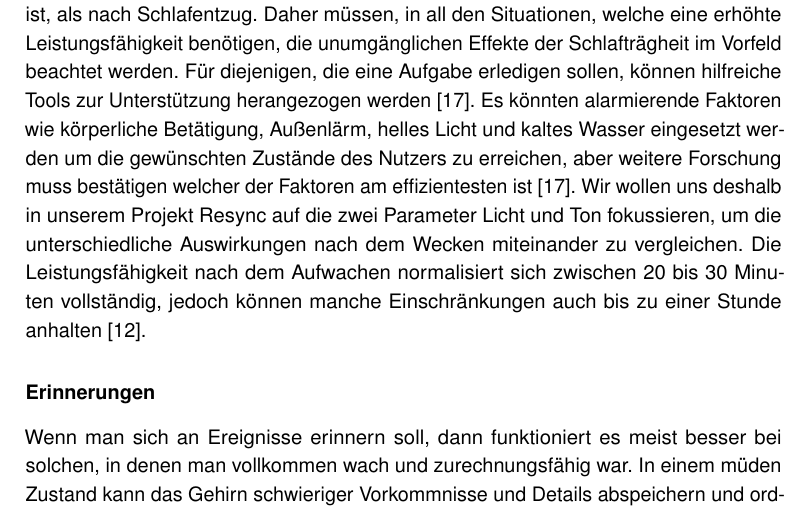
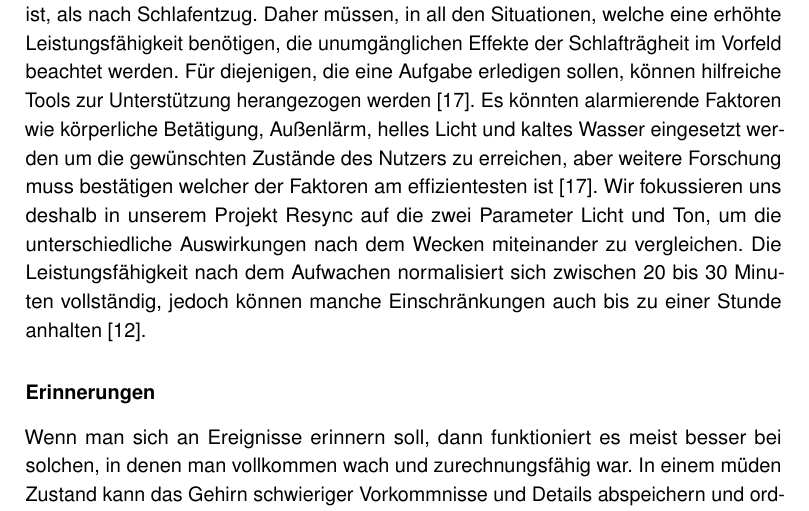
Before and after one commit to tlahmann/mci-af, a LaTeX thesis (MCI-Resync-Documentation.tex, which reads chapters/22WakingUp.tex): part of page 13 of 79, cut so that both start at the same text. Compiled offline with pdfLaTeX.

Commit message:
Write what we do, not wat we want

```diff
--- a/chapters/22WakingUp.tex
+++ b/chapters/22WakingUp.tex
@@ -21,7 +21,7 @@ Unterschiedliche Forscher gehen nun davon aus, dass die Erledigung wichtiger Auf
 Daher müssen, in all den Situationen, welche eine erhöhte Leistungsfähigkeit benötigen, die unumgänglichen Effekte der Schlafträgheit im Vorfeld beachtet werden.
 Für diejenigen, die eine Aufgabe erledigen sollen, können hilfreiche Tools zur Unterstützung herangezogen werden~\cite{ferrara2000sleep}.
 Es könnten alarmierende Faktoren wie körperliche Betätigung, Außenlärm, helles Licht und kaltes Wasser eingesetzt werden um die gewünschten Zustände des Nutzers zu erreichen, aber weitere Forschung muss bestätigen welcher der Faktoren am effizientesten ist~\cite{ferrara2000sleep}.
-Wir wollen uns deshalb in unserem Projekt \projectName \ auf die zwei Parameter Licht und Ton fokussieren, um die unterschiedliche Auswirkungen nach dem Wecken miteinander zu vergleichen.
+Wir fokussieren uns deshalb in unserem Projekt \projectName \ auf die zwei Parameter Licht und Ton, um die unterschiedliche Auswirkungen nach dem Wecken miteinander zu vergleichen.
 Die Leistungsfähigkeit nach dem Aufwachen normalisiert sich zwischen 20 bis 30 Minuten vollständig, jedoch können manche Einschränkungen auch bis zu einer Stunde anhalten~\cite{online:muedesGehirn}.
 
 \subsubsection{Erinnerungen}
```
